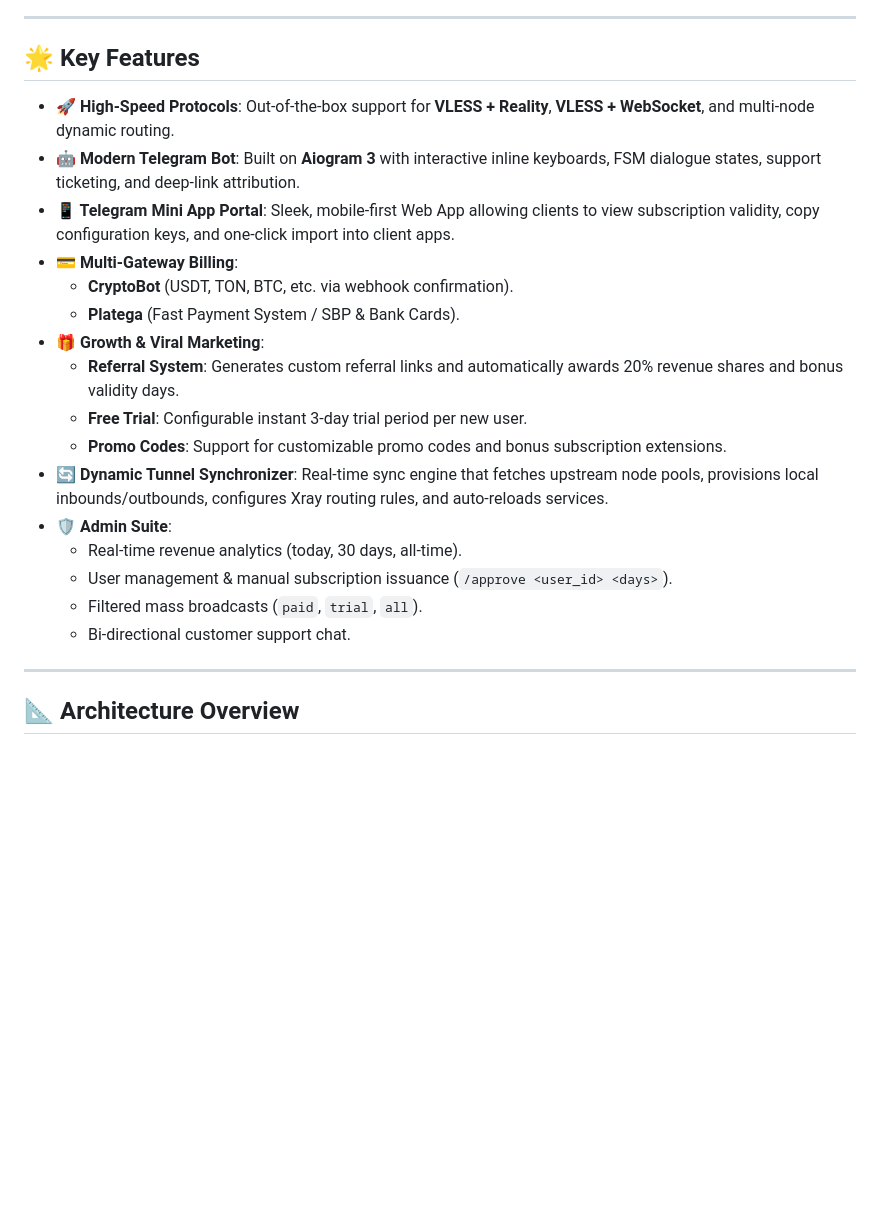
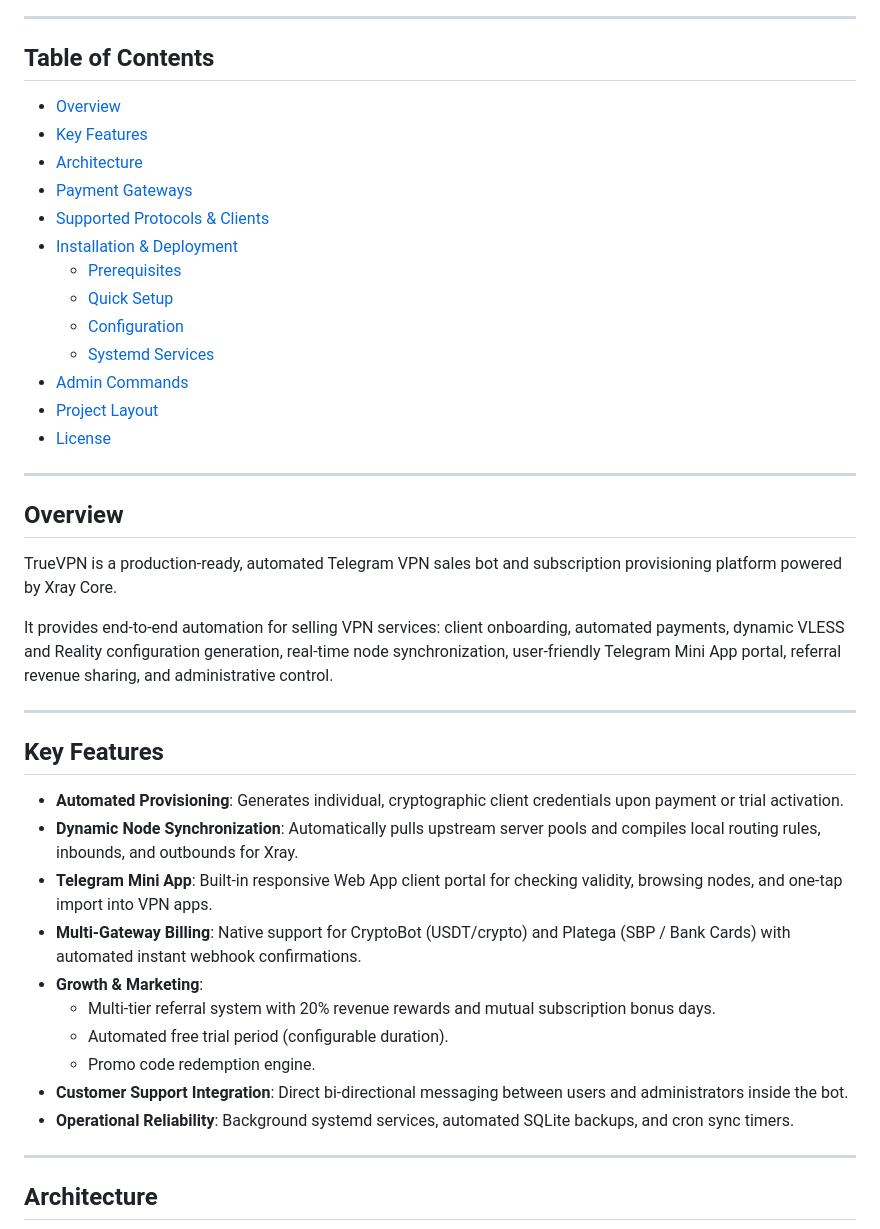
Before and after one commit to sakurawork/truevpn, a Markdown page: README.md, the part around one of its changes. Drawn GitHub-style; blank space fills up the shorter version.

Commit message:
docs: clean up README styling in mirzabot style without emojis

````diff
--- a/README.md
+++ b/README.md
@@ -6,28 +27,48 @@ TrueVPN is an all-in-one, enterprise-grade Telegram VPN sales and subscription m
 
 ---
 
-## 🌟 Key Features
+## Table of Contents
 
-- **🚀 High-Speed Protocols**: Out-of-the-box support for **VLESS + Reality**, **VLESS + WebSocket**, and multi-node dynamic routing.
-- **🤖 Modern Telegram Bot**: Built on **Aiogram 3** with interactive inline keyboards, FSM dialogue states, support ticketing, and deep-link attribution.
-- **📱 Telegram Mini App Portal**: Sleek, mobile-first Web App allowing clients to view subscription validity, copy configuration keys, and one-click import into client apps.
-- **💳 Multi-Gateway Billing**:
-  - **CryptoBot** (USDT, TON, BTC, etc. via webhook confirmation).
-  - **Platega** (Fast Payment System / SBP & Bank Cards).
-- **🎁 Growth & Viral Marketing**:
-  - **Referral System**: Generates custom referral links and automatically awards 20% revenue shares and bonus validity days.
-  - **Free Trial**: Configurable instant 3-day trial period per new user.
-  - **Promo Codes**: Support for customizable promo codes and bonus subscription extensions.
-- **🔄 Dynamic Tunnel Synchronizer**: Real-time sync engine that fetches upstream node pools, provisions local inbounds/outbounds, configures Xray routing rules, and auto-reloads services.
-- **🛡️ Admin Suite**:
-  - Real-time revenue analytics (today, 30 days, all-time).
-  - User management & manual subscription issuance (`/approve <user_id> <days>`).
-  - Filtered mass broadcasts (`paid`, `trial`, `all`).
-  - Bi-directional customer support chat.
+- [Overview](#overview)
+- [Key Features](#key-features)
+- [Architecture](#architecture)
+- [Payment Gateways](#payment-gateways)
+- [Supported Protocols & Clients](#supported-protocols--clients)
+- [Installation & Deployment](#installation--deployment)
+  - [Prerequisites](#prerequisites)
+  - [Quick Setup](#quick-setup)
+  - [Configuration](#configuration)
+  - [Systemd Services](#systemd-services)
+- [Admin Commands](#admin-commands)
+- [Project Layout](#project-layout)
+- [License](#license)
 
 ---
 
-## 📐 Architecture Overview
+## Overview
+
+TrueVPN is a production-ready, automated Telegram VPN sales bot and subscription provisioning platform powered by Xray Core.
+
+It provides end-to-end automation for selling VPN services: client onboarding, automated payments, dynamic VLESS and Reality configuration generation, real-time node synchronization, user-friendly Telegram Mini App portal, referral revenue sharing, and administrative control.
+
+---
+
+## Key Features
+
+- **Automated Provisioning**: Generates individual, cryptographic client credentials upon payment or trial activation.
+- **Dynamic Node Synchronization**: Automatically pulls upstream server pools and compiles local routing rules, inbounds, and outbounds for Xray.
+- **Telegram Mini App**: Built-in responsive Web App client portal for checking validity, browsing nodes, and one-tap import into VPN apps.
+- **Multi-Gateway Billing**: Native support for CryptoBot (USDT/crypto) and Platega (SBP / Bank Cards) with automated instant webhook confirmations.
+- **Growth & Marketing**:
+  - Multi-tier referral system with 20% revenue rewards and mutual subscription bonus days.
+  - Automated free trial period (configurable duration).
+  - Promo code redemption engine.
+- **Customer Support Integration**: Direct bi-directional messaging between users and administrators inside the bot.
+- **Operational Reliability**: Background systemd services, automated SQLite backups, and cron sync timers.
+
+---
+
+## Architecture
 
 ```mermaid
 flowchart TD
````
Also changed, not shown: other parts of README.md (+157 -103 lines).
